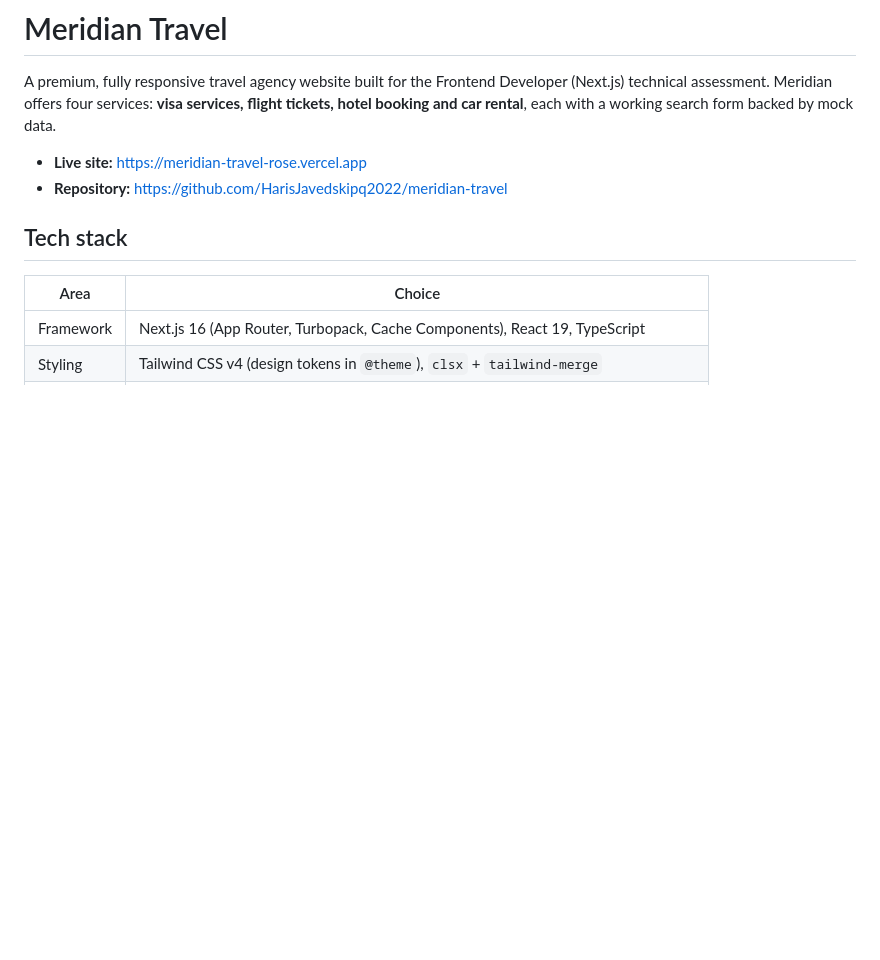
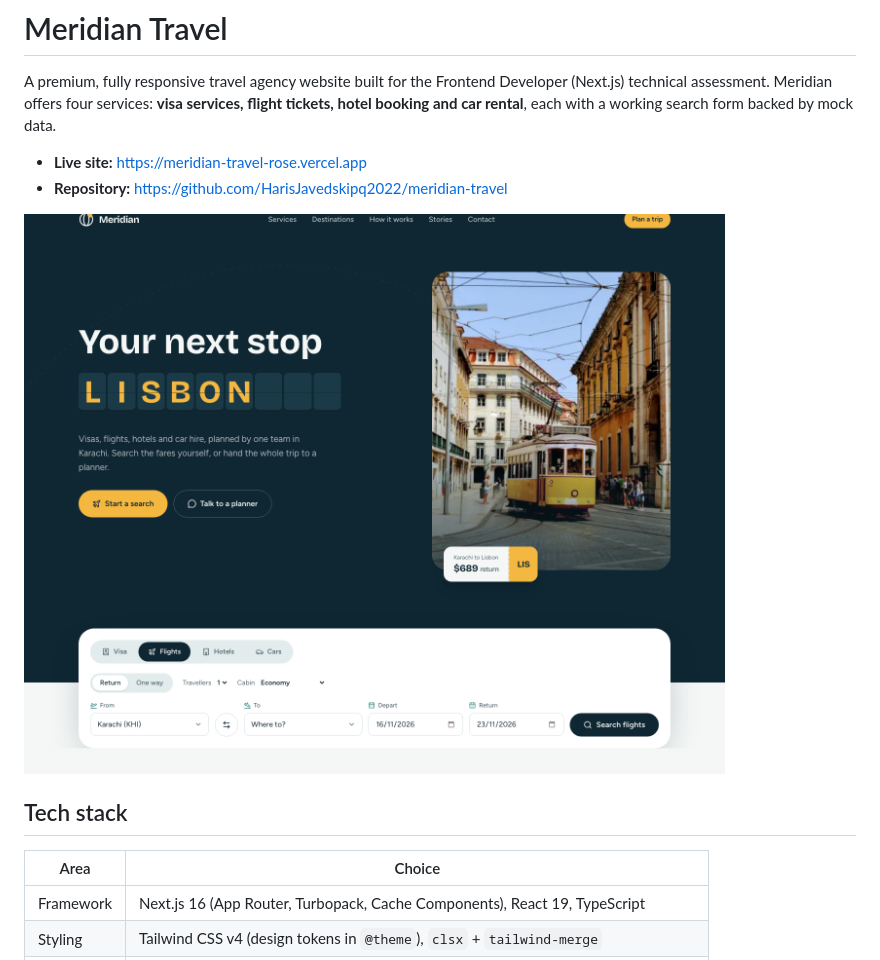
Before and after one commit to HarisJavedskipq2022/meridian-travel, a Markdown page: README.md, the part around the change. Drawn GitHub-style; pictures changed too: docs/home.png (added); blank space fills up the shorter version.

```diff
--- a/README.md
+++ b/README.md
@@ -6,6 +6,8 @@ backed by mock data.
 
 - **Live site:** https://meridian-travel-rose.vercel.app
 - **Repository:** https://github.com/HarisJavedskipq2022/meridian-travel
+
+![Meridian Travel home page with the hero departure board and the flight search panel](docs/home.png)
 
 ## Tech stack
 
```
Also changed, not shown: AGENTS.md (deleted, +0 -9 lines), 6 other files.
